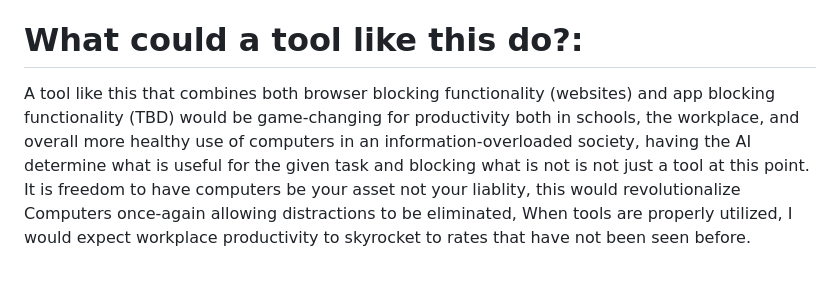
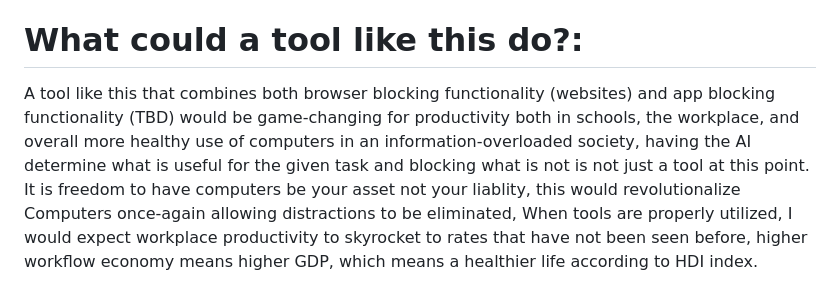
Before and after one commit to Epsilon0xCell/Distracting-Websites, a Markdown page: README.md, the part around the change. Drawn GitHub-style.

```diff
--- a/README.md
+++ b/README.md
@@ -26,4 +26,4 @@ They are not effective considering the adaptable nature of websites, however, wi
 
 # What could a tool like this do?:
 
-A tool like this that combines both browser blocking functionality (websites) and app blocking functionality (TBD) would be game-changing for productivity both in schools, the workplace, and overall more healthy use of computers in an information-overloaded society, having the AI determine what is useful for the given task and blocking what is not is not just a tool at this point. It is freedom to have computers be your asset not your liablity, this would revolutionalize Computers once-again allowing distractions to be eliminated, When tools are properly utilized, I would expect workplace productivity to skyrocket to rates that have not been seen before.
+A tool like this that combines both browser blocking functionality (websites) and app blocking functionality (TBD) would be game-changing for productivity both in schools, the workplace, and overall more healthy use of computers in an information-overloaded society, having the AI determine what is useful for the given task and blocking what is not is not just a tool at this point. It is freedom to have computers be your asset not your liablity, this would revolutionalize Computers once-again allowing distractions to be eliminated, When tools are properly utilized, I would expect workplace productivity to skyrocket to rates that have not been seen before, higher workflow economy means higher GDP, which means a healthier life according to HDI index.
```
